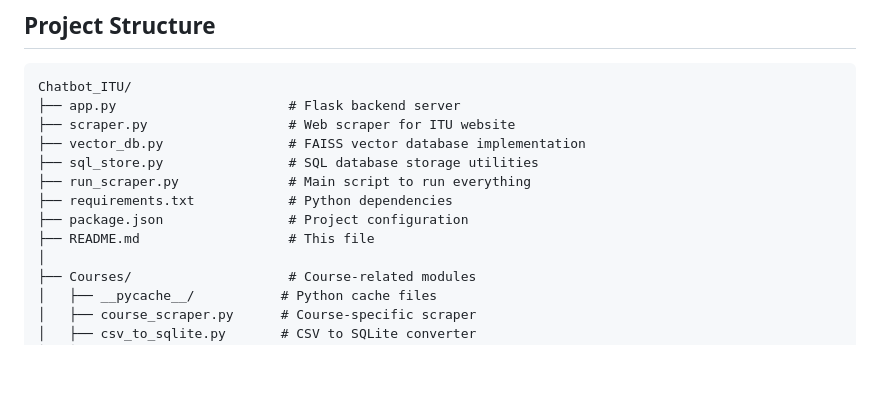
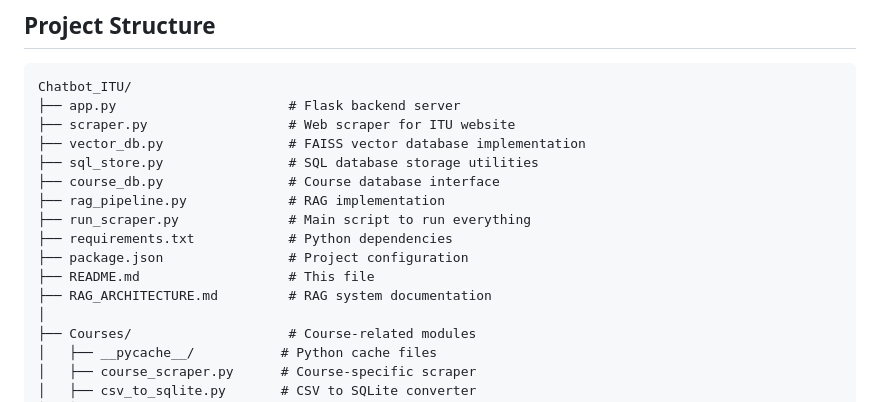
Before and after one commit to sneha-shres/ITU-Chatbot-for-Exchange-Students, a Markdown page: README.md, the part around the change. GitHub-like rendering; blank space fills up the shorter version.

Commit message:
Project structure update

```diff
--- a/README.md
+++ b/README.md
@@ -18,10 +18,13 @@ Chatbot_ITU/
 ├── scraper.py                  # Web scraper for ITU website
 ├── vector_db.py                # FAISS vector database implementation
 ├── sql_store.py                # SQL database storage utilities
+├── course_db.py                # Course database interface
+├── rag_pipeline.py             # RAG implementation
 ├── run_scraper.py              # Main script to run everything
 ├── requirements.txt            # Python dependencies
 ├── package.json                # Project configuration
 ├── README.md                   # This file
+├── RAG_ARCHITECTURE.md         # RAG system documentation
 │
 ├── Courses/                    # Course-related modules
 │   ├── __pycache__/           # Python cache files
```
